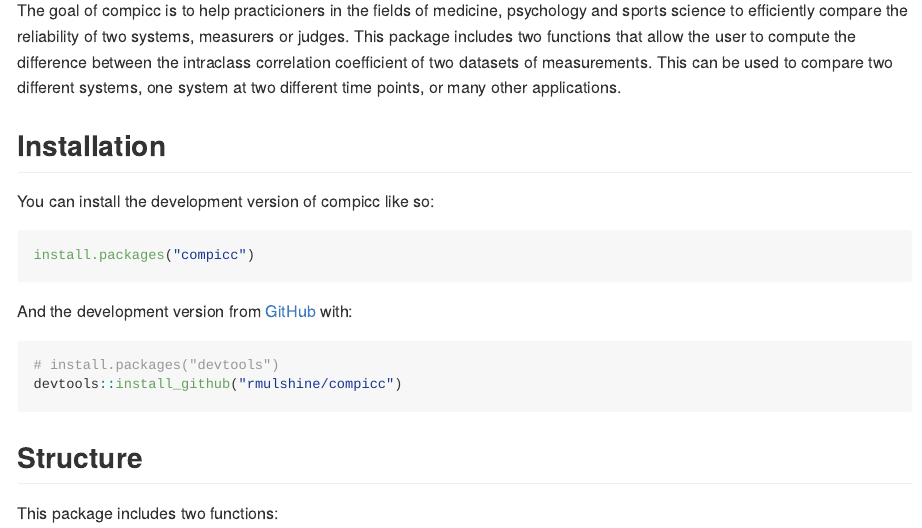
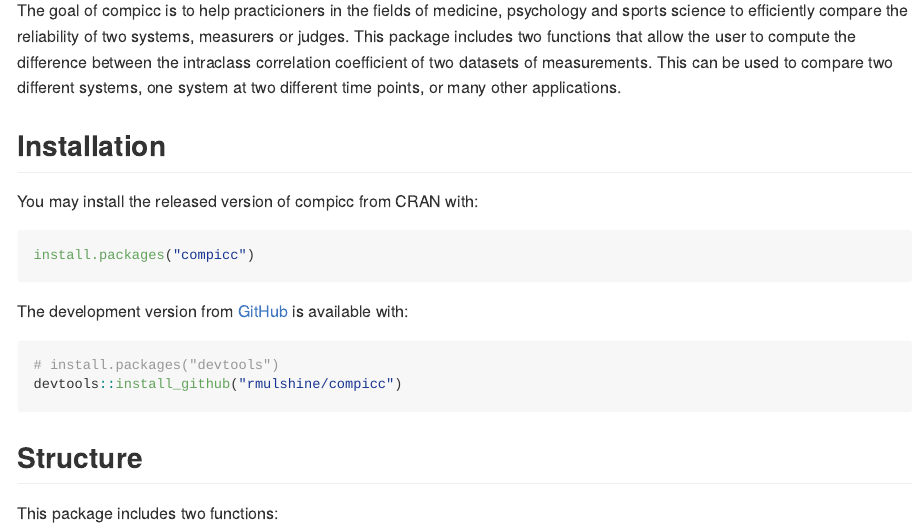
Before and after one commit to rmulshine/compicc, an R Markdown document (README.Rmd): the page in a window 1100 px wide, from 180 px down. The pictures show the output file README.md that the author committed with the source, drawn offline in the style of GitHub.

Commit message:
Update to README

````diff
--- a/README.Rmd
+++ b/README.Rmd
@@ -24,13 +24,13 @@
 
 ## Installation
 
-You can install the development version of compicc like so:
+You may install the released version of compicc from CRAN with:
 
 ``` r
 install.packages("compicc")
 ```
 
-And the development version from [GitHub](https://github.com/) with:
+The development version from [GitHub](https://github.com/) is available with:
 
 ``` r
 # install.packages("devtools")
````
Also changed, not shown: README.md.
